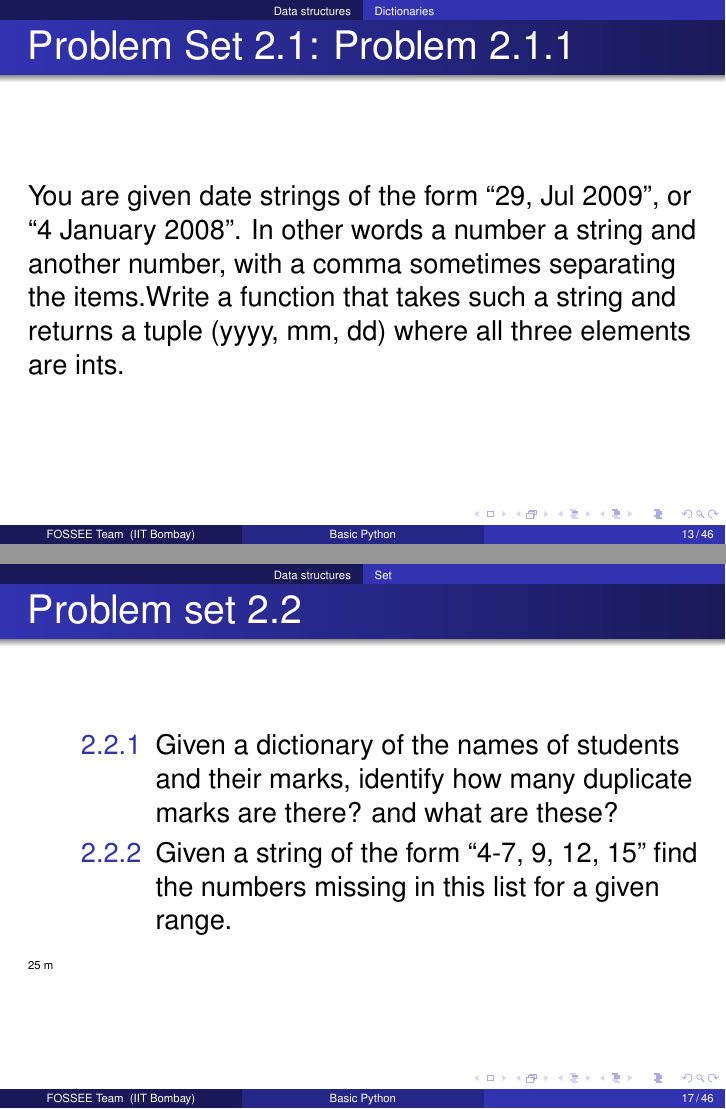
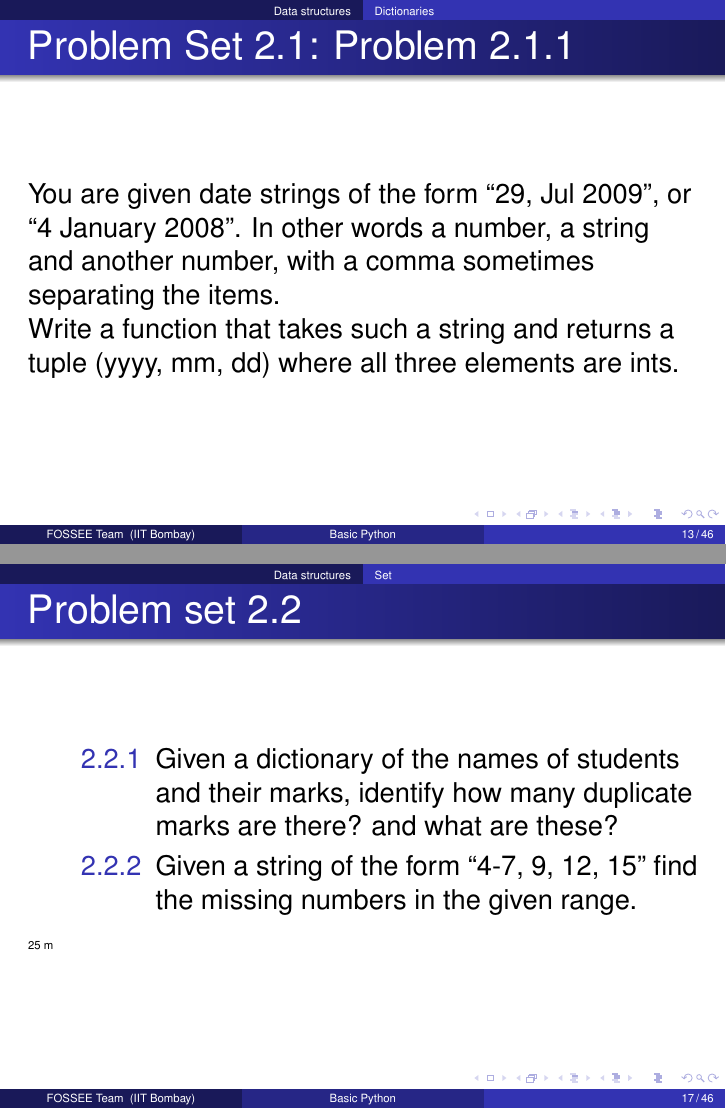
Before and after one commit to FOSSEE/workshops, LaTeX slides (day2/session2.tex): pages 14 and 18 of 48, joined at a grey line. Compiled offline with pdfLaTeX.

Commit message:
Fixed typos and hanging words in Session 2 day 2.

```diff
--- a/day2/session2.tex
+++ b/day2/session2.tex
@@ -73,7 +73,7 @@
 
 %%%%%%%%%%%%%%%%%%%%%%%%%%%%%%%%%%%%%%%%%%%%%%%%%%%%%%%%%%%%%%%%%%%%%%
 % Title page
-\title[Basic Python]{Python:\\A formal approach}
+\title[Basic Python]{Python language: Data structures and functions}
 
 \author[FOSSEE Team] {The FOSSEE Group}
 
@@ -215,7 +215,7 @@ Out[]: 52.530000000000001
 \end{frame}
 
 \begin{frame} {Problem Set 2.1: Problem 2.1.1}
-You are given date strings of the form ``29, Jul 2009'', or ``4 January 2008''. In other words a number a string and another number, with a comma sometimes separating the items.Write a function that takes such a string and returns a tuple (yyyy, mm, dd) where all three elements are ints.
+You are given date strings of the form ``29, Jul 2009'', or ``4 January 2008''. In other words a number, a string and another number, with a comma sometimes separating the items.\\Write a function that takes such a string and returns a tuple (yyyy, mm, dd) where all three elements are ints.
 \end{frame}
 
 \subsection{Set}
@@ -261,7 +261,7 @@ False
   \frametitle{Problem set 2.2}
   \begin{description}
     \item[2.2.1] Given a dictionary of the names of students and their marks, identify how many duplicate marks are there? and what are these?
-    \item[2.2.2] Given a string of the form ``4-7, 9, 12, 15'' find the numbers missing in this list for a given range.
+    \item[2.2.2] Given a string of the form ``4-7, 9, 12, 15'' find the missing numbers in the given range.
 \end{description}
 \inctime{15}
 \end{frame}
```
